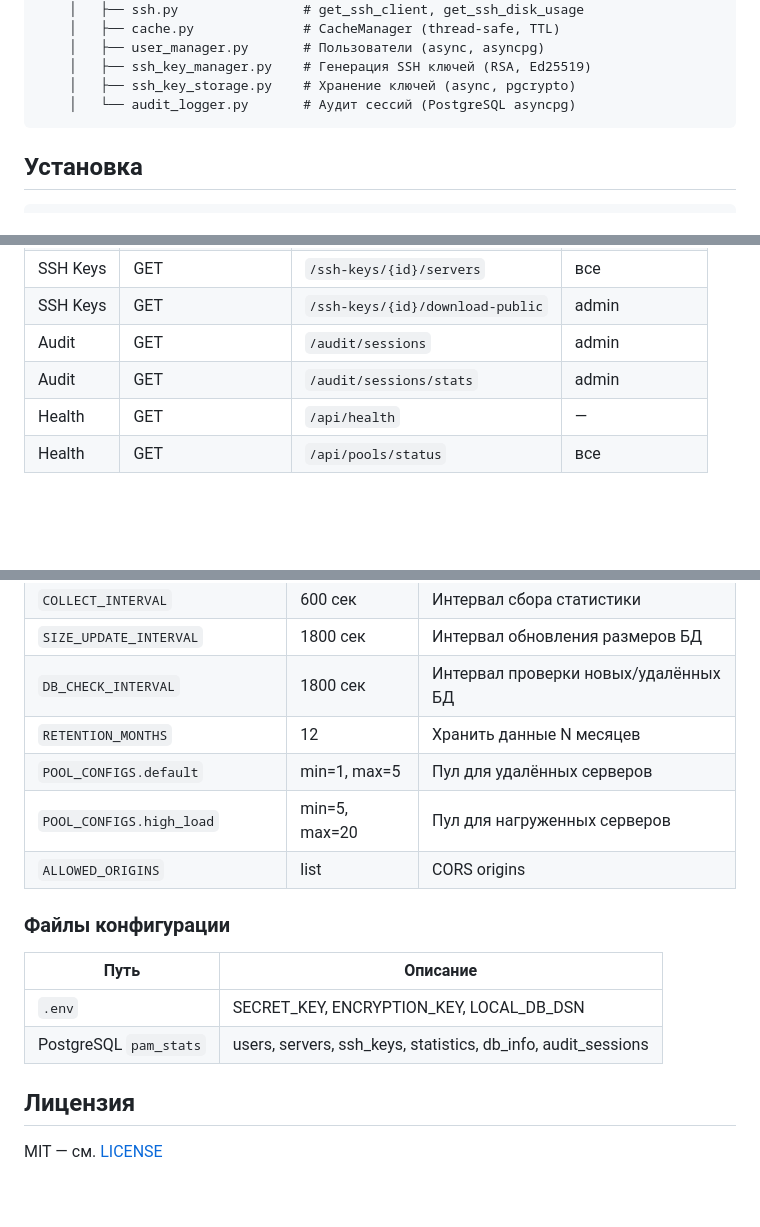
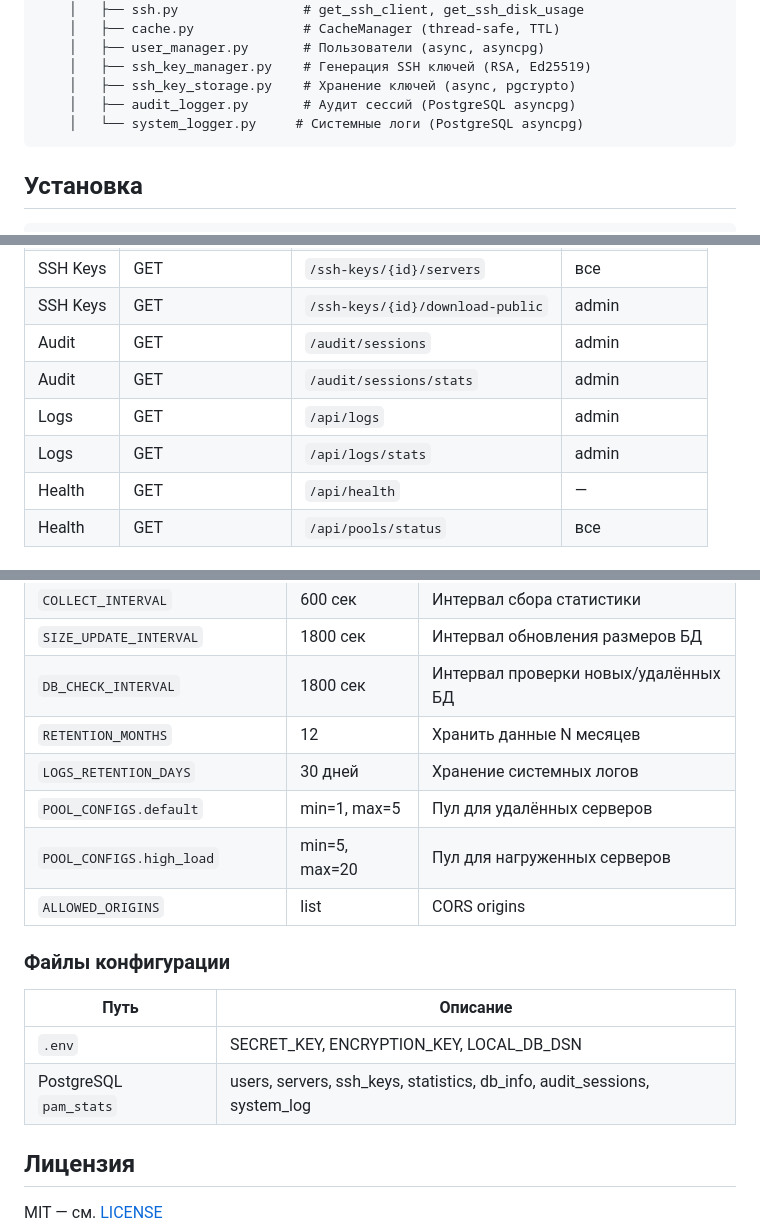
Before and after one commit to wobujidao/PostgreSQL-Activity-Monitor, a Markdown page: backend/README.md, 3 parts joined by grey strips. Drawn GitHub-style; blank space fills up the shorter version.

````diff
--- a/backend/README.md
+++ b/backend/README.md
@@ -127,7 +130,8 @@ backend/
     │   ├── user_manager.py       # Пользователи (async, asyncpg)
     │   ├── ssh_key_manager.py    # Генерация SSH ключей (RSA, Ed25519)
     │   ├── ssh_key_storage.py    # Хранение ключей (async, pgcrypto)
-    │   └── audit_logger.py       # Аудит сессий (PostgreSQL asyncpg)
+    │   ├── audit_logger.py       # Аудит сессий (PostgreSQL asyncpg)
+    │   └── system_logger.py     # Системные логи (PostgreSQL asyncpg)
 ```
 
 ## Установка
@@ -196,6 +200,8 @@ sudo systemctl enable --now pgmon-backend
 | SSH Keys | GET | `/ssh-keys/{id}/download-public` | admin |
 | Audit | GET | `/audit/sessions` | admin |
 | Audit | GET | `/audit/sessions/stats` | admin |
+| Logs | GET | `/api/logs` | admin |
+| Logs | GET | `/api/logs/stats` | admin |
 | Health | GET | `/api/health` | — |
 | Health | GET | `/api/pools/status` | все |
 
@@ -216,6 +222,7 @@ sudo systemctl enable --now pgmon-backend
 | `SIZE_UPDATE_INTERVAL` | 1800 сек | Интервал обновления размеров БД |
 | `DB_CHECK_INTERVAL` | 1800 сек | Интервал проверки новых/удалённых БД |
 | `RETENTION_MONTHS` | 12 | Хранить данные N месяцев |
+| `LOGS_RETENTION_DAYS` | 30 дней | Хранение системных логов |
 | `POOL_CONFIGS.default` | min=1, max=5 | Пул для удалённых серверов |
 | `POOL_CONFIGS.high_load` | min=5, max=20 | Пул для нагруженных серверов |
 | `ALLOWED_ORIGINS` | list | CORS origins |
@@ -225,7 +232,7 @@ sudo systemctl enable --now pgmon-backend
 | Путь | Описание |
 |------|----------|
 | `.env` | SECRET_KEY, ENCRYPTION_KEY, LOCAL_DB_DSN |
-| PostgreSQL `pam_stats` | users, servers, ssh_keys, statistics, db_info, audit_sessions |
+| PostgreSQL `pam_stats` | users, servers, ssh_keys, statistics, db_info, audit_sessions, system_log |
 
 ## Лицензия
 
````
Also changed, not shown: other parts of backend/README.md (+3 -0 lines), README.md (+17 -2 lines), frontend/README.md (+4 -1 lines).
